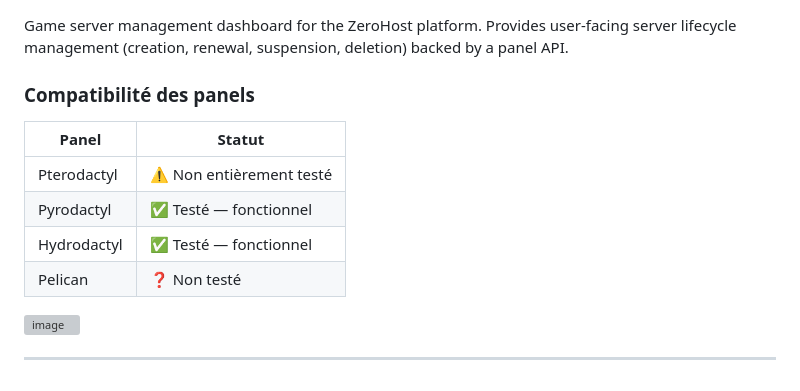
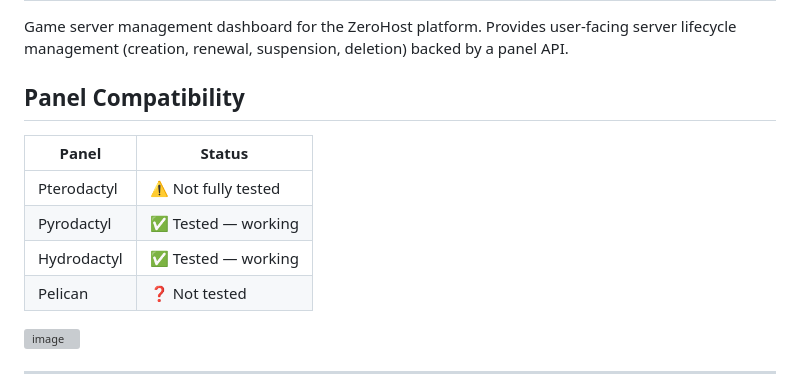
Before and after one commit to ZeroHost-Code/dashboard, a Markdown page: README.md, the part around the change. GitHub-like rendering; grey boxes are pictures that could not be loaded.

Commit message:
docs: move panel compatibility to its own section, translate to English

```diff
--- a/README.md
+++ b/README.md
@@ -2,14 +2,14 @@
 
 Game server management dashboard for the ZeroHost platform. Provides user-facing server lifecycle management (creation, renewal, suspension, deletion) backed by a panel API.
 
-### Compatibilité des panels
+## Panel Compatibility
 
-| Panel | Statut |
+| Panel | Status |
 |---|---|
-| Pterodactyl | ⚠️ Non entièrement testé |
-| Pyrodactyl | ✅ Testé — fonctionnel |
-| Hydrodactyl | ✅ Testé — fonctionnel |
-| Pelican | ❓ Non testé |
+| Pterodactyl | ⚠️ Not fully tested |
+| Pyrodactyl | ✅ Tested — working |
+| Hydrodactyl | ✅ Tested — working |
+| Pelican | ❓ Not tested |
 
 <img width="1920" height="1080" alt="image" src="https://github.com/user-attachments/assets/3bf1a711-9923-4089-8a12-94bbc134c41b" />
 
```
